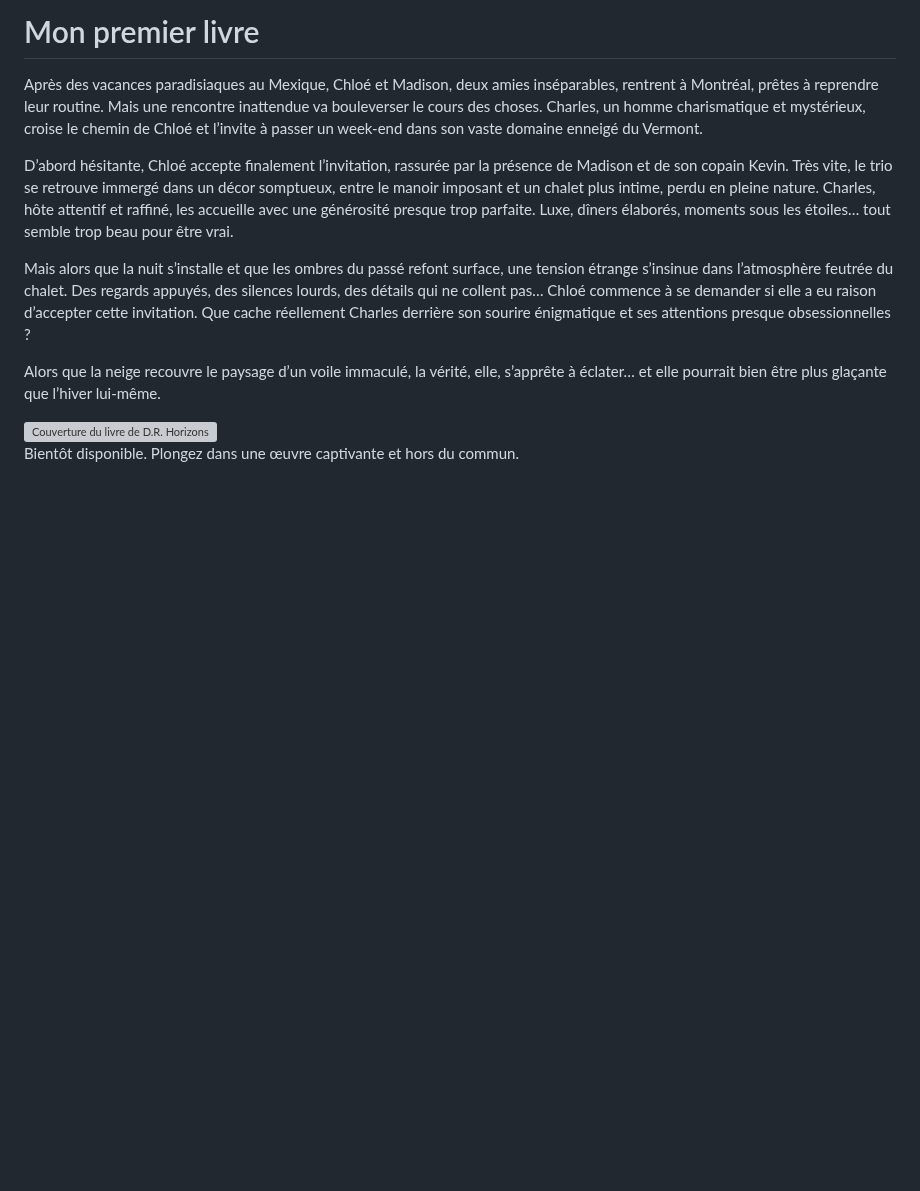
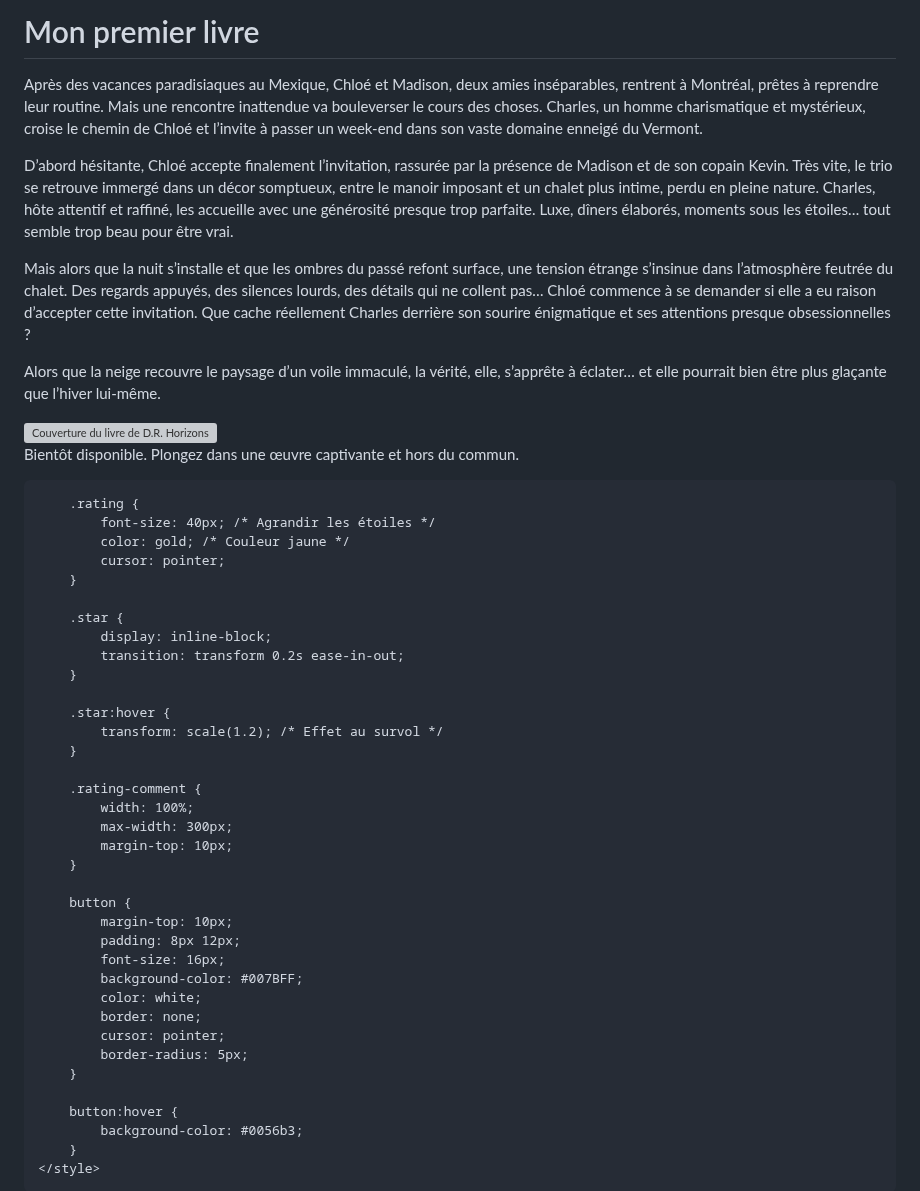
Before and after one commit to DRHorizons/D.R.H, a Markdown page: README.md, the part around one of its changes. GitHub-like rendering; blank space fills up the shorter version; grey boxes are pictures that could not be loaded.

```diff
--- a/README.md
+++ b/README.md
@@ -47,3 +47,49 @@ Alors que la neige recouvre le paysage d’un voile immaculé, la vérité, elle
         <img src="Cover.png" alt="Couverture du livre de D.R. Horizons" class="book-cover">
         <p>Bientôt disponible. Plongez dans une œuvre captivante et hors du commun.</p>
         <div class="rating-container">
+    <title>Notation</title>
+    <style>
+        .rating-container {
+            font-family: Arial, sans-serif;
+            text-align: center;
+        }
+
+        .rating {
+            font-size: 40px; /* Agrandir les étoiles */
+            color: gold; /* Couleur jaune */
+            cursor: pointer;
+        }
+
+        .star {
+            display: inline-block;
+            transition: transform 0.2s ease-in-out;
+        }
+
+        .star:hover {
+            transform: scale(1.2); /* Effet au survol */
+        }
+
+        .rating-comment {
+            width: 100%;
+            max-width: 300px;
+            margin-top: 10px;
+        }
+
+        button {
+            margin-top: 10px;
+            padding: 8px 12px;
+            font-size: 16px;
+            background-color: #007BFF;
+            color: white;
+            border: none;
+            cursor: pointer;
+            border-radius: 5px;
+        }
+
+        button:hover {
+            background-color: #0056b3;
+        }
+    </style>
+</head>
+<body>
+
```
Also changed, not shown: other parts of README.md (+3 -1 lines).
